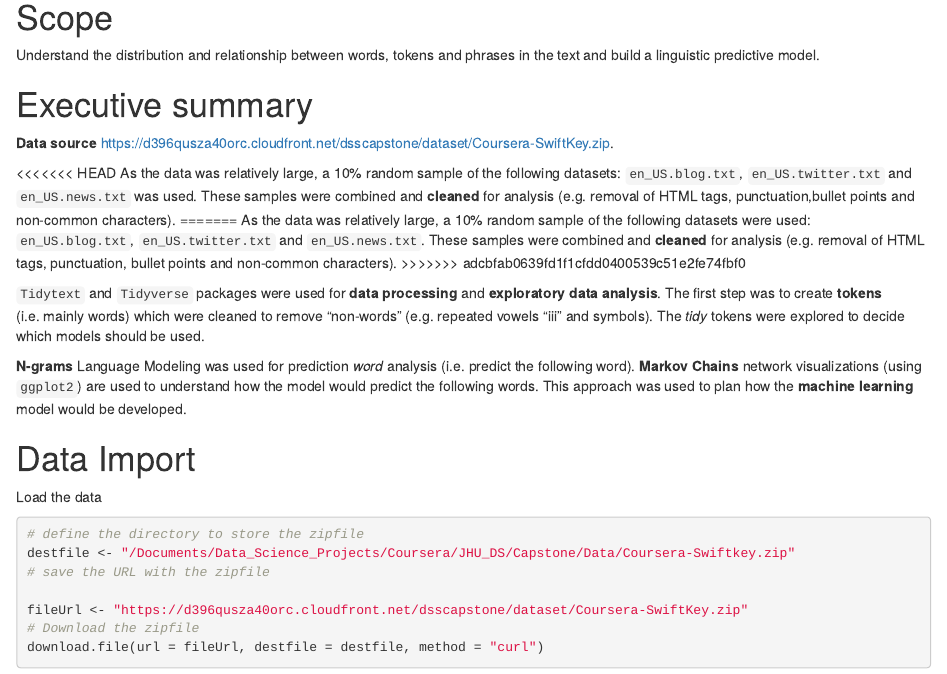
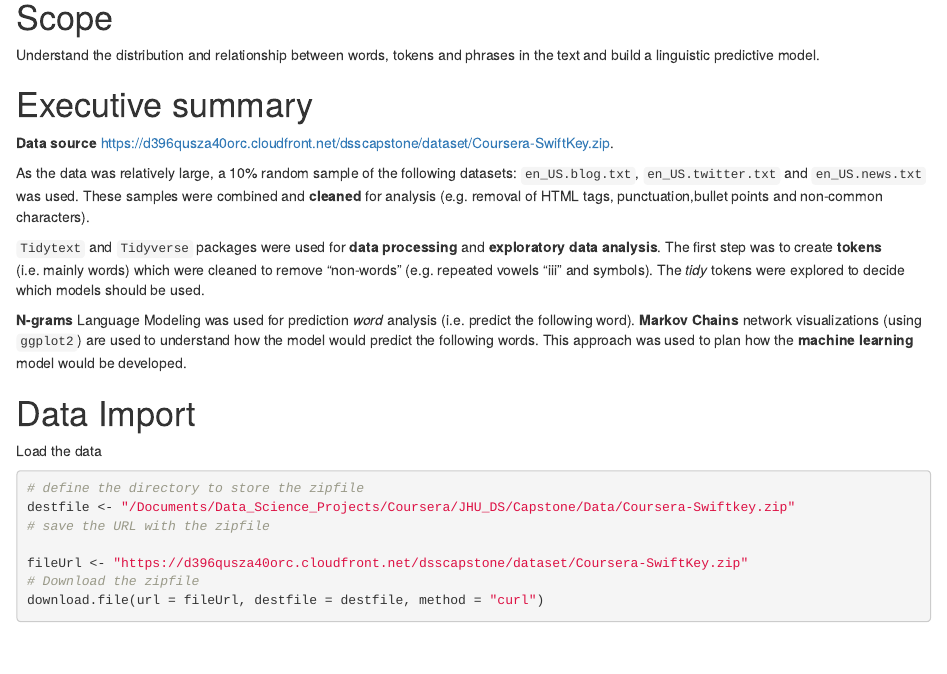
Before and after one commit to agrou/Capstone, an R Markdown document (MilestoneReport_Complete.Rmd): the page in a window 1100 px wide, from 190 px down. Rendered offline with R 4.5, knitr and Pandoc, with nearby package versions.

Commit message:
minor update to text

```diff
--- a/MilestoneReport_Complete.Rmd
+++ b/MilestoneReport_Complete.Rmd
@@ -13,11 +13,7 @@ Understand the distribution and relationship between words, tokens and phrases i
 
 **Data source** [https://d396qusza40orc.cloudfront.net/dsscapstone/dataset/Coursera-SwiftKey.zip](https://d396qusza40orc.cloudfront.net/dsscapstone/dataset/Coursera-SwiftKey.zip).
 
-<<<<<<< HEAD
 As the data was relatively large, a 10% random sample of the following datasets: `en_US.blog.txt`, `en_US.twitter.txt` and `en_US.news.txt` was used. These samples were combined and **cleaned** for analysis (e.g. removal of HTML tags, punctuation,bullet points and non-common characters).
-=======
-As the data was relatively large, a 10% random sample of the following datasets were used: `en_US.blog.txt`, `en_US.twitter.txt` and `en_US.news.txt`. These samples were combined and **cleaned** for analysis (e.g. removal of HTML tags, punctuation, bullet points and non-common characters).
->>>>>>> adcbfab0639fd1f1cfdd0400539c51e2fe74fbf0
 
 `Tidytext` and `Tidyverse` packages were used for **data processing** and **exploratory data analysis**. The first step was to create **tokens** (i.e. mainly words) which were cleaned to remove "non-words" (e.g. repeated vowels "iii" and symbols). The _tidy_ tokens were explored to decide which models should be used.
 
```
